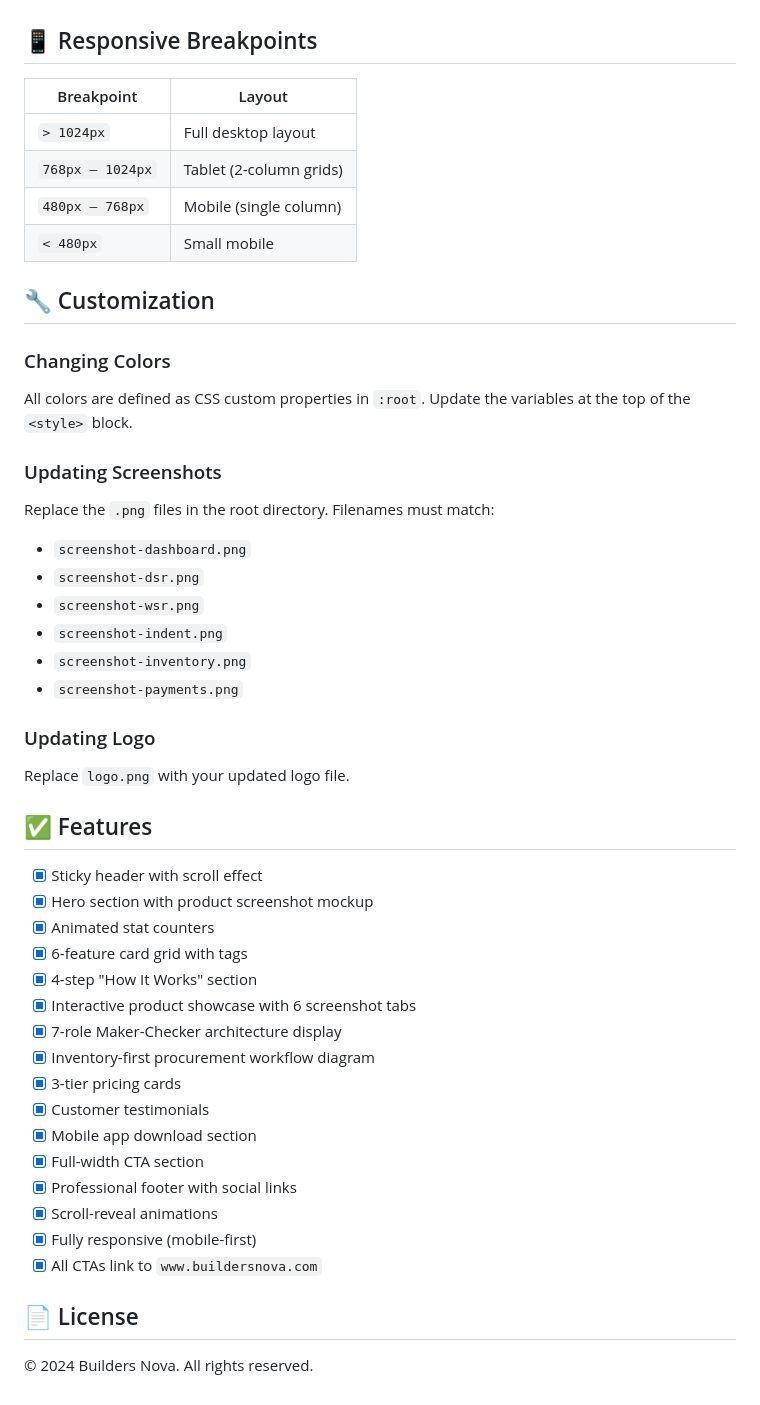
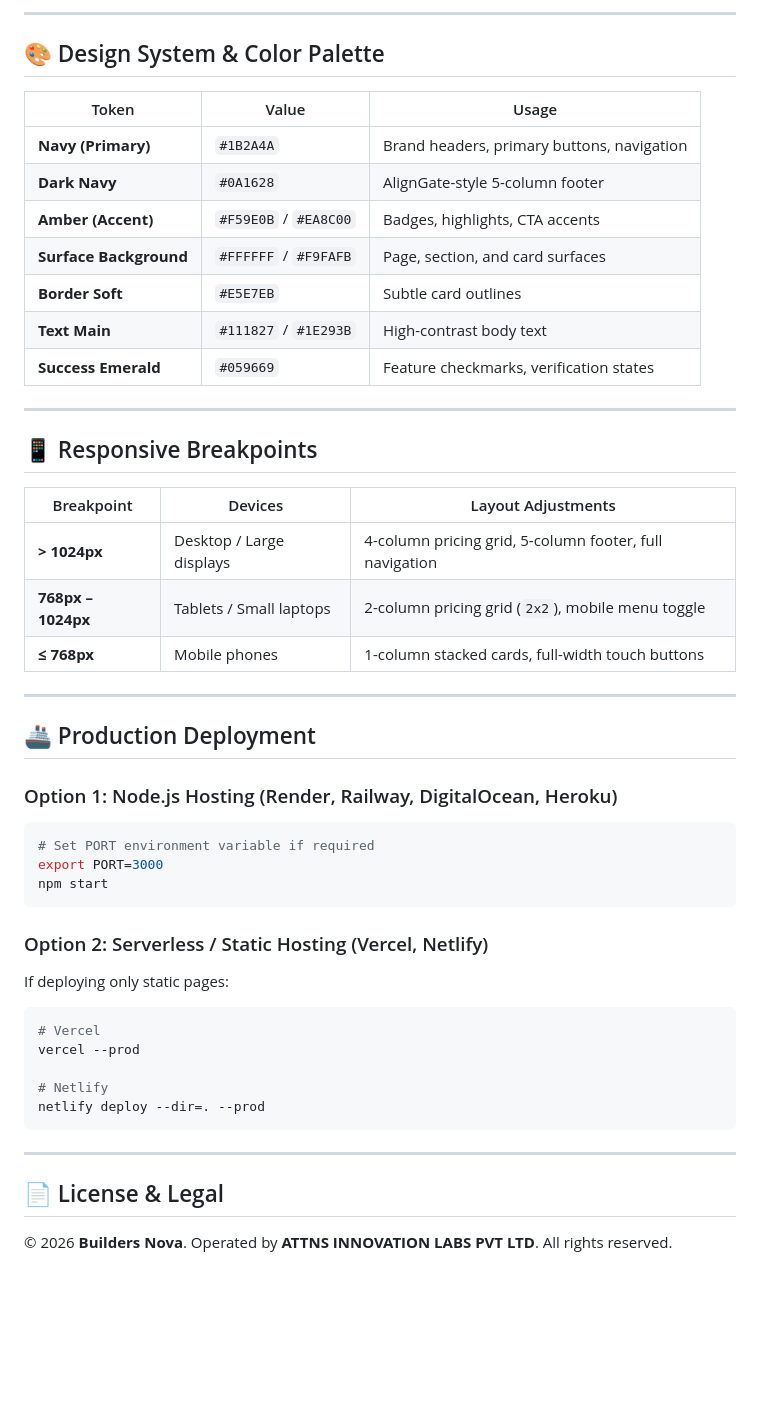
Before and after one commit to HariGanesh-UI/Sample-landing_page, a Markdown page: README.md, the part around one of its changes. GitHub-like rendering; blank space fills up the shorter version.

````diff
--- a/README.md
+++ b/README.md
@@ -117,49 +137,50 @@ TTL: 3600
+---
+
+## 🎨 Design System & Color Palette
+
+| Token | Value | Usage |
+|---|---|---|
+| **Navy (Primary)** | `#1B2A4A` | Brand headers, primary buttons, navigation |
+| **Dark Navy** | `#0A1628` | AlignGate-style 5-column footer |
+| **Amber (Accent)** | `#F59E0B` / `#EA8C00` | Badges, highlights, CTA accents |
+| **Surface Background** | `#FFFFFF` / `#F9FAFB` | Page, section, and card surfaces |
+| **Border Soft** | `#E5E7EB` | Subtle card outlines |
+| **Text Main** | `#111827` / `#1E293B` | High-contrast body text |
+| **Success Emerald** | `#059669` | Feature checkmarks, verification states |
+
+---
 
 ## 📱 Responsive Breakpoints
 
-| Breakpoint | Layout |
-|------------|--------|
-| `> 1024px` | Full desktop layout |
-| `768px – 1024px` | Tablet (2-column grids) |
-| `480px – 768px` | Mobile (single column) |
-| `< 480px` | Small mobile |
+| Breakpoint | Devices | Layout Adjustments |
+|---|---|---|
+| **> 1024px** | Desktop / Large displays | 4-column pricing grid, 5-column footer, full navigation |
+| **768px – 1024px** | Tablets / Small laptops | 2-column pricing grid (`2x2`), mobile menu toggle |
+| **≤ 768px** | Mobile phones | 1-column stacked cards, full-width touch buttons |
 
-## 🔧 Customization
+---
 
-### Changing Colors
-All colors are defined as CSS custom properties in `:root`. Update the variables at the top of the `<style>` block.
+## 🚢 Production Deployment
 
-### Updating Screenshots
-Replace the `.png` files in the root directory. Filenames must match:
-- `screenshot-dashboard.png`
-- `screenshot-dsr.png`
-- `screenshot-wsr.png`
-- `screenshot-indent.png`
-- `screenshot-inventory.png`
-- `screenshot-payments.png`
+### Option 1: Node.js Hosting (Render, Railway, DigitalOcean, Heroku)
+```bash
+# Set PORT environment variable if required
+export PORT=3000
+npm start
+```
 
-### Updating Logo
-Replace `logo.png` with your updated logo file.
+### Option 2: Serverless / Static Hosting (Vercel, Netlify)
+If deploying only static pages:
+```bash
+# Vercel
+vercel --prod
 
-## ✅ Features
+# Netlify
+netlify deploy --dir=. --prod
+```
 
-- [x] Sticky header with scroll effect
-- [x] Hero section with product screenshot mockup
-- [x] Animated stat counters
-- [x] 6-feature card grid with tags
-- [x] 4-step "How It Works" section
-- [x] Interactive product showcase with 6 screenshot tabs
-- [x] 7-role Maker-Checker architecture display
-- [x] Inventory-first procurement workflow diagram
-- [x] 3-tier pricing cards
-- [x] Customer testimonials
-- [x] Mobile app download section
-- [x] Full-width CTA section
-- [x] Professional footer with social links
-- [x] Scroll-reveal animations
-- [x] Fully responsive (mobile-first)
-- [x] All CTAs link to `www.buildersnova.com`
+---
 
-## 📄 License
+## 📄 License & Legal
 
-© 2024 Builders Nova. All rights reserved.
+© 2026 **Builders Nova**. Operated by **ATTNS INNOVATION LABS PVT LTD**. All rights reserved.
````
Also changed, not shown: other parts of README.md (+112 -92 lines).
